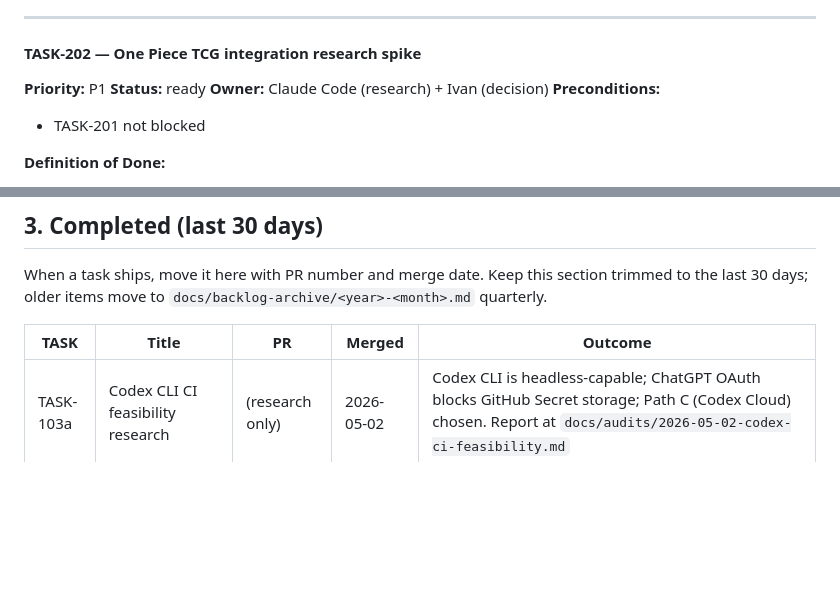
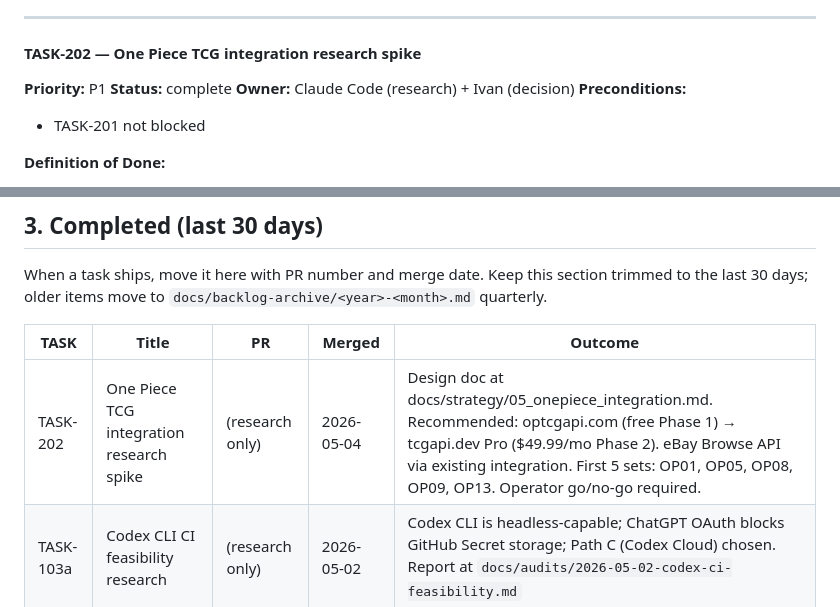
Before and after one commit to ivancjz/Flashcard-planet, a Markdown page: BACKLOG.md, 2 parts joined by grey strips. Rendered like a GitHub page; blank space fills up the shorter version.

```diff
--- a/BACKLOG.md
+++ b/BACKLOG.md
@@ -155,7 +155,7 @@ Format:
 #### TASK-202 — One Piece TCG integration research spike
 
 **Priority:** P1
-**Status:** ready
+**Status:** complete
 **Owner:** Claude Code (research) + Ivan (decision)
 **Preconditions:**
 - TASK-201 not blocked
@@ -469,6 +469,7 @@ When a task ships, move it here with PR number and merge date. Keep this section
 
 | TASK | Title | PR | Merged | Outcome |
 |---|---|---|---|---|
+| TASK-202 | One Piece TCG integration research spike | (research only) | 2026-05-04 | Design doc at docs/strategy/05_onepiece_integration.md. Recommended: optcgapi.com (free Phase 1) → tcgapi.dev Pro ($49.99/mo Phase 2). eBay Browse API via existing integration. First 5 sets: OP01, OP05, OP08, OP09, OP13. Operator go/no-go required. |
 | TASK-103a | Codex CLI CI feasibility research | (research only) | 2026-05-02 | Codex CLI is headless-capable; ChatGPT OAuth blocks GitHub Secret storage; Path C (Codex Cloud) chosen. Report at `docs/audits/2026-05-02-codex-ci-feasibility.md` |
 | TASK-104 | Archive Discord bot, simplify product boundary | commit e09c100 | 2026-05-02 | bot/ archived to archive/discord-bot-2026/. OAuth routes removed. 845 tests pass. |
 | TASK-302 | Pro tier waitlist form | commit ef6f7e3 | 2026-05-02 | POST /api/v1/waitlist + admin diag + landing page form. 851 tests pass. Requires migration 0029 on prod. |
```
Also changed, not shown: docs/strategy/05_onepiece_integration.md (added, +213 -0 lines).
